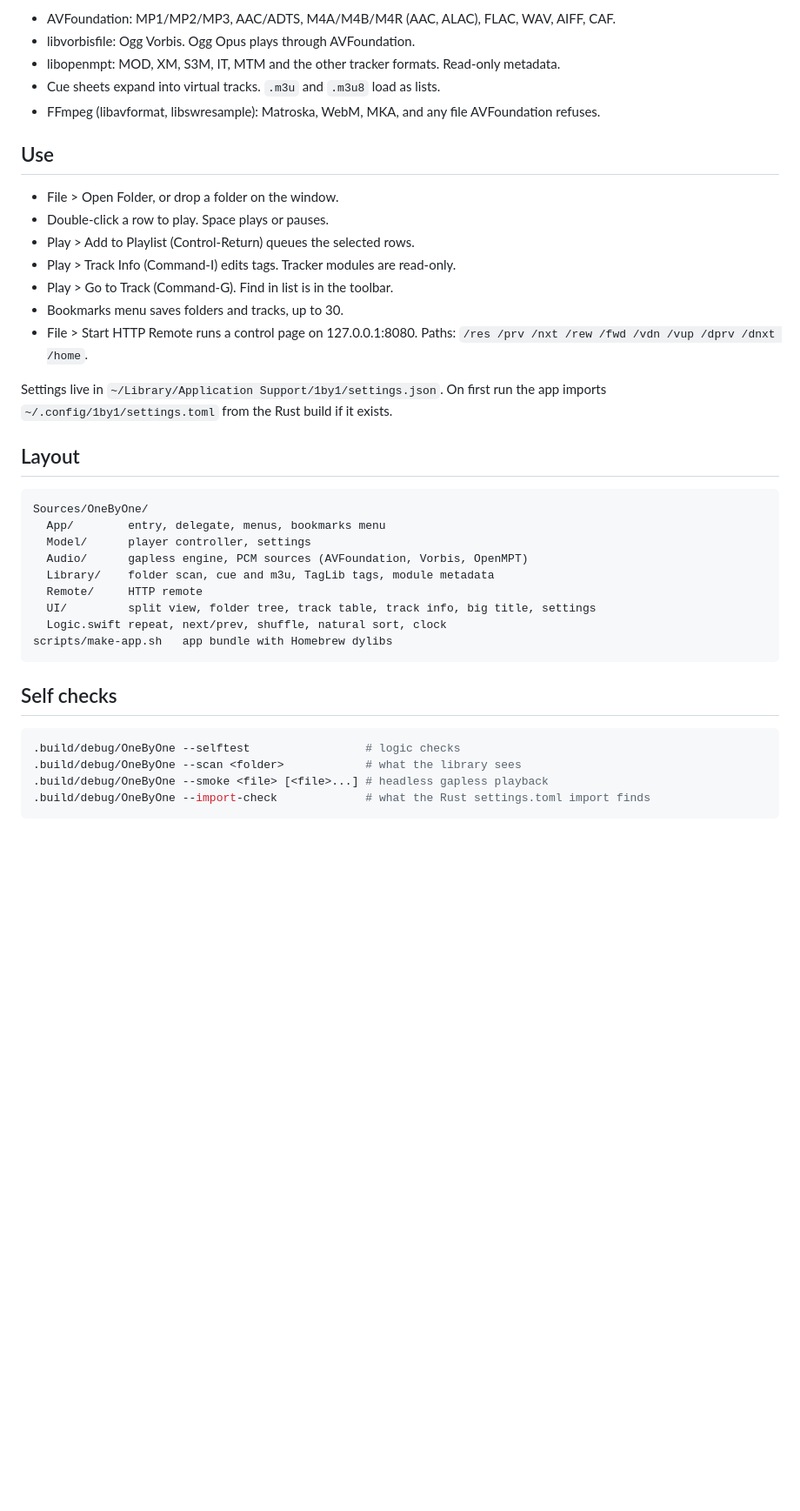
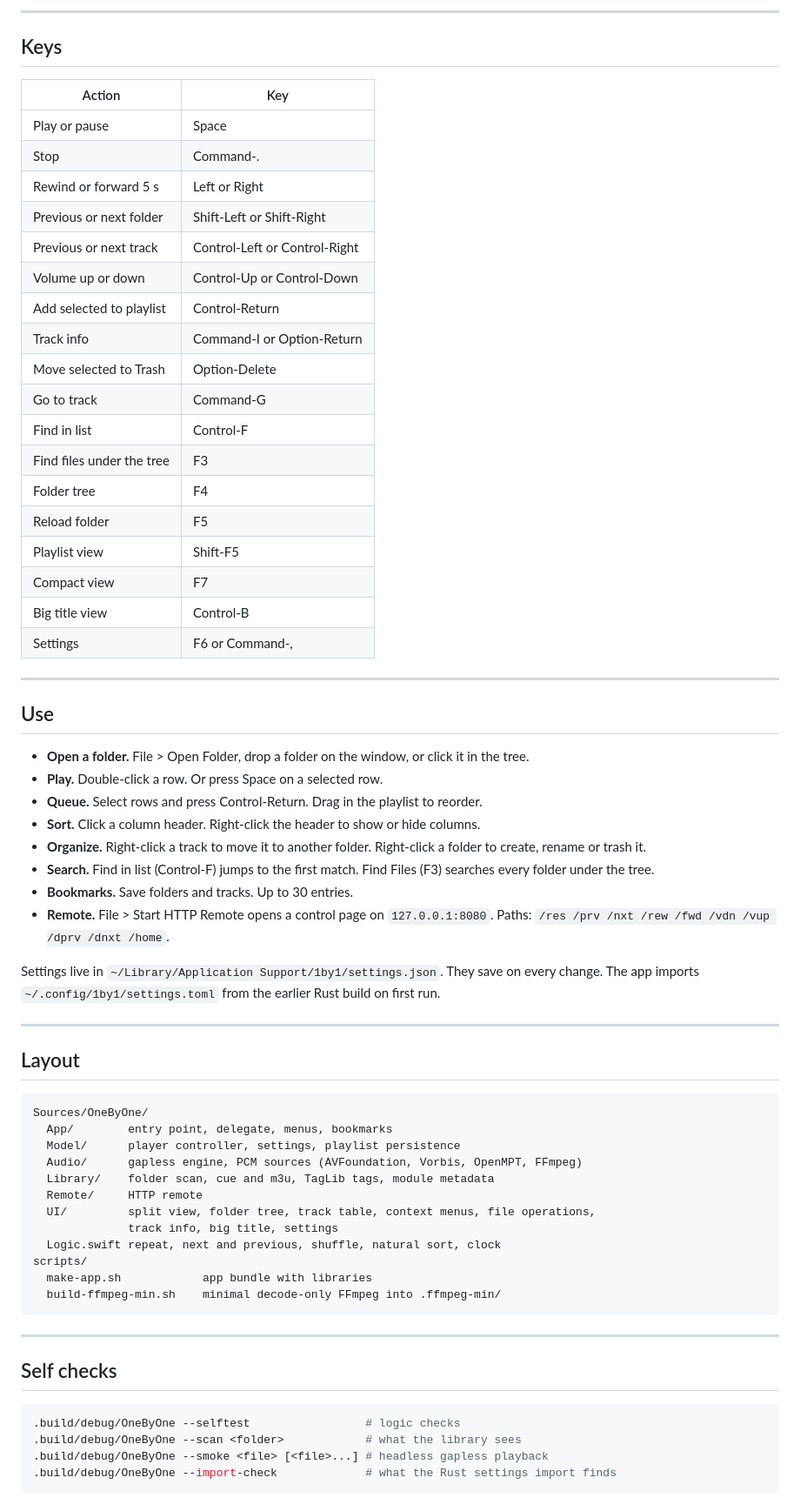
Before and after one commit to mjbeswick/1by1, a Markdown page: README.md, the part around one of its changes. Shown at 87% size. GitHub-like rendering; blank space fills up the shorter version.

````diff
--- a/README.md
+++ b/README.md
@@ -22,36 +63,64 @@ The app bundle is ad hoc signed. It runs on the machine that built it.
 
-- AVFoundation: MP1/MP2/MP3, AAC/ADTS, M4A/M4B/M4R (AAC, ALAC), FLAC, WAV, AIFF, CAF.
-- libvorbisfile: Ogg Vorbis. Ogg Opus plays through AVFoundation.
-- libopenmpt: MOD, XM, S3M, IT, MTM and the other tracker formats. Read-only metadata.
-- Cue sheets expand into virtual tracks. `.m3u` and `.m3u8` load as lists.
-- FFmpeg (libavformat, libswresample): Matroska, WebM, MKA, and any file AVFoundation refuses.
+---
+
+## Keys
+
+| Action | Key |
+| --- | --- |
+| Play or pause | Space |
+| Stop | Command-. |
+| Rewind or forward 5 s | Left or Right |
+| Previous or next folder | Shift-Left or Shift-Right |
+| Previous or next track | Control-Left or Control-Right |
+| Volume up or down | Control-Up or Control-Down |
+| Add selected to playlist | Control-Return |
+| Track info | Command-I or Option-Return |
+| Move selected to Trash | Option-Delete |
+| Go to track | Command-G |
+| Find in list | Control-F |
+| Find files under the tree | F3 |
+| Folder tree | F4 |
+| Reload folder | F5 |
+| Playlist view | Shift-F5 |
+| Compact view | F7 |
+| Big title view | Control-B |
+| Settings | F6 or Command-, |
+
+---
 
 ## Use
 
-- File > Open Folder, or drop a folder on the window.
-- Double-click a row to play. Space plays or pauses.
-- Play > Add to Playlist (Control-Return) queues the selected rows.
-- Play > Track Info (Command-I) edits tags. Tracker modules are read-only.
-- Play > Go to Track (Command-G). Find in list is in the toolbar.
-- Bookmarks menu saves folders and tracks, up to 30.
-- File > Start HTTP Remote runs a control page on 127.0.0.1:8080.
-  Paths: `/res /prv /nxt /rew /fwd /vdn /vup /dprv /dnxt /home`.
+- **Open a folder.** File > Open Folder, drop a folder on the window, or click it in the tree.
+- **Play.** Double-click a row. Or press Space on a selected row.
+- **Queue.** Select rows and press Control-Return. Drag in the playlist to reorder.
+- **Sort.** Click a column header. Right-click the header to show or hide columns.
+- **Organize.** Right-click a track to move it to another folder. Right-click a folder to create, rename or trash it.
+- **Search.** Find in list (Control-F) jumps to the first match. Find Files (F3) searches every folder under the tree.
+- **Bookmarks.** Save folders and tracks. Up to 30 entries.
+- **Remote.** File > Start HTTP Remote opens a control page on `127.0.0.1:8080`. Paths: `/res /prv /nxt /rew /fwd /vdn /vup /dprv /dnxt /home`.
 
-Settings live in `~/Library/Application Support/1by1/settings.json`. On first run the app imports `~/.config/1by1/settings.toml` from the Rust build if it exists.
+Settings live in `~/Library/Application Support/1by1/settings.json`. They save on every change. The app imports `~/.config/1by1/settings.toml` from the earlier Rust build on first run.
+
+---
 
 ## Layout
 
 ```
 Sources/OneByOne/
-  App/        entry, delegate, menus, bookmarks menu
-  Model/      player controller, settings
-  Audio/      gapless engine, PCM sources (AVFoundation, Vorbis, OpenMPT)
+  App/        entry point, delegate, menus, bookmarks
+  Model/      player controller, settings, playlist persistence
+  Audio/      gapless engine, PCM sources (AVFoundation, Vorbis, OpenMPT, FFmpeg)
   Library/    folder scan, cue and m3u, TagLib tags, module metadata
   Remote/     HTTP remote
-  UI/         split view, folder tree, track table, track info, big title, settings
-  Logic.swift repeat, next/prev, shuffle, natural sort, clock
-scripts/make-app.sh   app bundle with Homebrew dylibs
+  UI/         split view, folder tree, track table, context menus, file operations,
+              track info, big title, settings
+  Logic.swift repeat, next and previous, shuffle, natural sort, clock
+scripts/
+  make-app.sh            app bundle with libraries
+  build-ffmpeg-min.sh    minimal decode-only FFmpeg into .ffmpeg-min/
 ```
+
+---
 
 ## Self checks
 
@@ -59,5 +128,5 @@ scripts/make-app.sh   app bundle with Homebrew dylibs
 .build/debug/OneByOne --selftest                 # logic checks
 .build/debug/OneByOne --scan <folder>            # what the library sees
 .build/debug/OneByOne --smoke <file> [<file>...] # headless gapless playback
-.build/debug/OneByOne --import-check             # what the Rust settings.toml import finds
+.build/debug/OneByOne --import-check             # what the Rust settings import finds
 ```
````
Also changed, not shown: other parts of README.md (+61 -10 lines), docs/screenshot.png (added).
